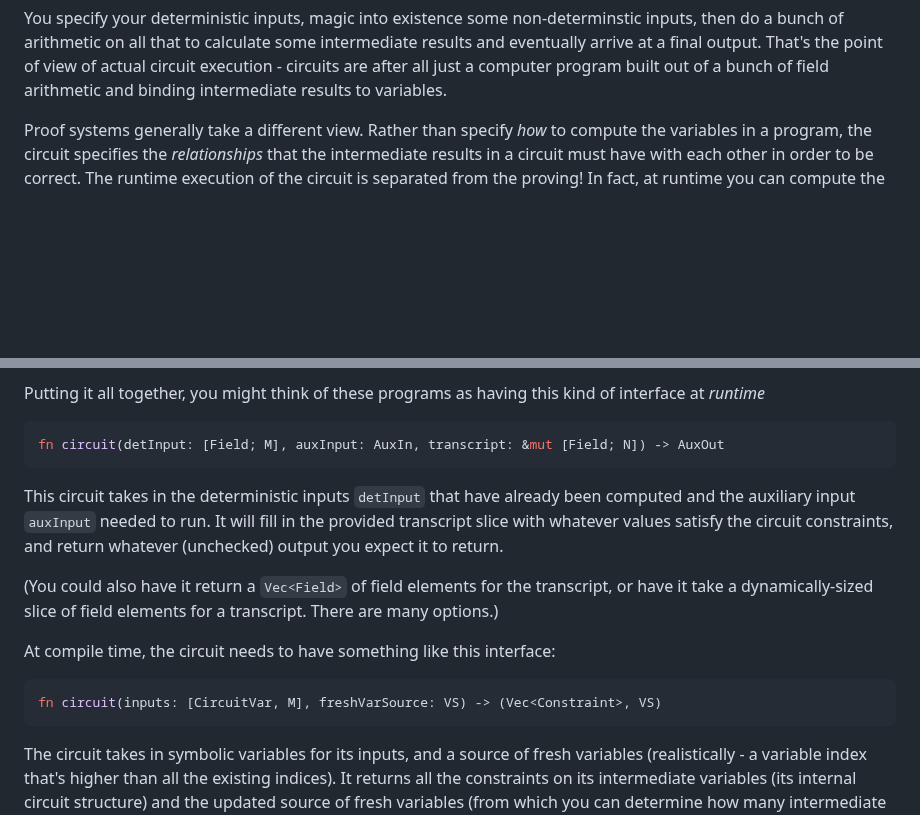
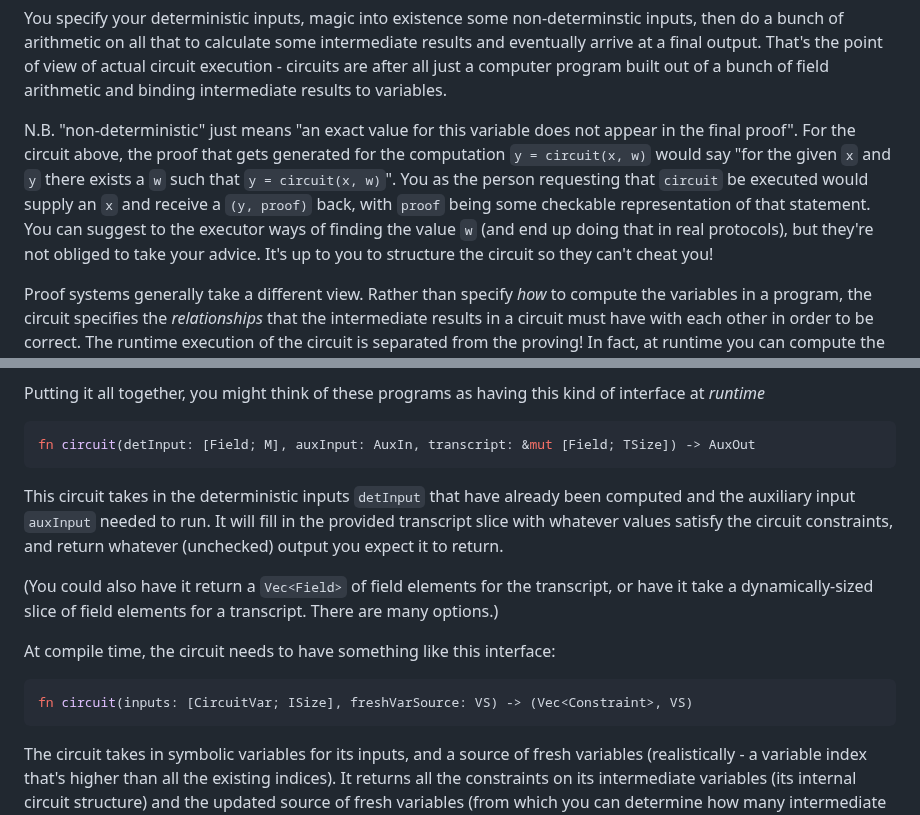
Before and after one commit to cjjdespres/compiler-club, a Markdown page: docs/verily/circuit-dsl.md, 2 parts joined by grey strips. GitHub-like rendering; blank space fills up the shorter version.

Commit message:
Add note on determinism, fix typo

````diff
--- a/docs/verily/circuit-dsl.md
+++ b/docs/verily/circuit-dsl.md
@@ -12,6 +12,16 @@ some intermediate results and eventually arrive at a final output. That's the
 point of view of actual circuit execution - circuits are after all just a
 computer program built out of a bunch of field arithmetic and binding
 intermediate results to variables.
+
+N.B. "non-deterministic" just means "an exact value for this variable does not
+appear in the final proof". For the circuit above, the proof that gets generated
+for the computation `y = circuit(x, w)` would say "for the given `x` and `y`
+there exists a `w` such that `y = circuit(x, w)`". You as the person requesting
+that `circuit` be executed would supply an `x` and receive a `(y, proof)` back,
+with `proof` being some checkable representation of that statement. You can
+suggest to the executor ways of finding the value `w` (and end up doing that in
+real protocols), but they're not obliged to take your advice. It's up to you to
+structure the circuit so they can't cheat you!
 
 Proof systems generally take a different view. Rather than specify *how* to
 compute the variables in a program, the circuit specifies the *relationships*
@@ -40,7 +50,7 @@ Putting it all together, you might think of these programs as having this kind
 of interface at *runtime*
 
 ```rust
-fn circuit(detInput: [Field; M], auxInput: AuxIn, transcript: &mut [Field; N]) -> AuxOut
+fn circuit(detInput: [Field; M], auxInput: AuxIn, transcript: &mut [Field; TSize]) -> AuxOut
 ```
 
 This circuit takes in the deterministic inputs `detInput` that have already been
@@ -55,7 +65,7 @@ transcript. There are many options.)
 At compile time, the circuit needs to have something like this interface:
 
 ```rust
-fn circuit(inputs: [CircuitVar, M], freshVarSource: VS) -> (Vec<Constraint>, VS)
+fn circuit(inputs: [CircuitVar; ISize], freshVarSource: VS) -> (Vec<Constraint>, VS)
 ```
 
 The circuit takes in symbolic variables for its inputs, and a source of fresh
````
